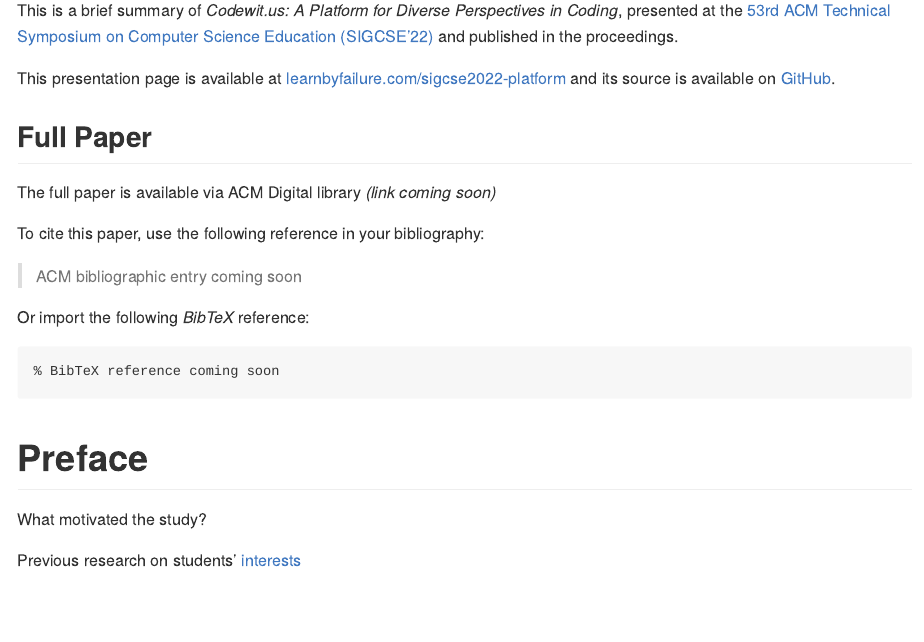
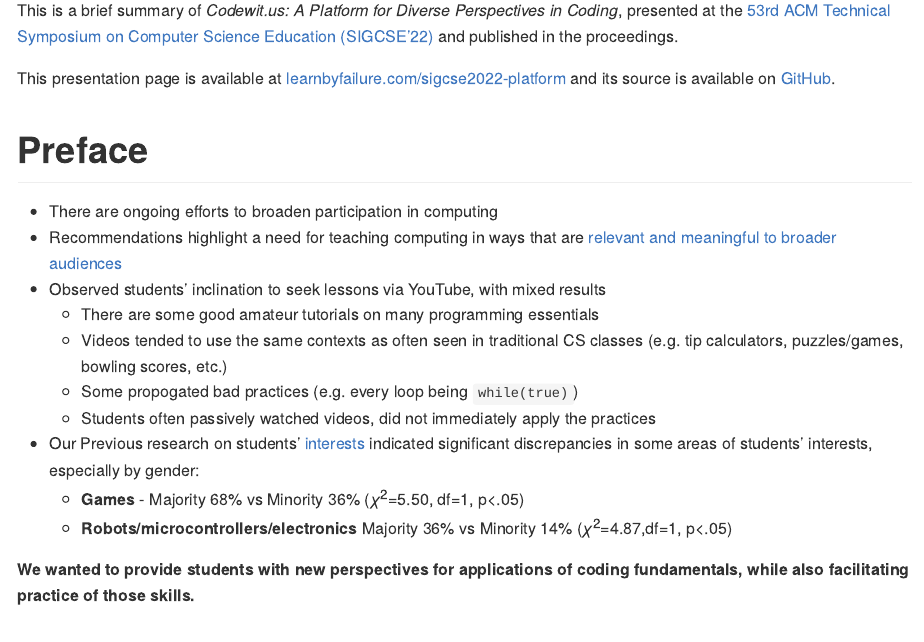
Before and after one commit to kbuffardi/sigcse2022-platform, an R Markdown document (index.Rmd): the page in a window 1100 px wide, from 150 px down. The pictures show the output file index.md that the author committed with the source, drawn offline in the style of GitHub.

Commit message:
Add Preface

````diff
--- a/index.Rmd
+++ b/index.Rmd
@@ -16,27 +16,20 @@
 
 This presentation page is available at [learnbyfailure.com/sigcse2022-platform](https://learnbyfailure.com/sigcse2022-platform/) and its source is available on [GitHub](https://github.com/kbuffardi/sigcse2022-platform/).
 
-## Full Paper
-
-The full paper is available via ACM Digital library *(link coming soon)*
-
-To cite this paper, use the following reference in your bibliography:
-
->
-> ACM bibliographic entry coming soon
->
-
-Or import the following *BibTeX* reference:
-
-```
-% BibTeX reference coming soon
-```
-
 # Preface
 
-What motivated the study?
+* There are ongoing efforts to broaden participation in computing
+* Recommendations highlight a need for teaching computing in ways that are [relevant and meaningful to broader audiences](https://doi.org/10.1145/3502870.3506568)
+* Observed students' inclination to seek lessons via YouTube, with mixed results
+  * There are some good amateur tutorials on many programming essentials
+  * Videos tended to use the same contexts as often seen in traditional CS classes (e.g. tip calculators, puzzles/games, bowling scores, etc.)
+  * Some propogated bad practices (e.g. every loop being `while(true)`)
+  * Students often passively watched videos, did not immediately apply the practices
+* Our Previous research on students' [interests](../interests/) indicated significant discrepancies in some areas of students' interests, especially by gender:
+  * **Games** - Majority 68% vs Minority 36% ($\chi$^2^=5.50, df=1, p<.05)
+  * **Robots/microcontrollers/electronics** Majority 36% vs Minority 14% ($\chi$^2^=4.87,df=1, p<.05)
 
-Previous research on students' [interests](../interests/)
+**We wanted to provide students with new perspectives for applications of coding fundamentals, while also facilitating practice of those skills.**
 
 # Developing Learning Materials
 
````
Also changed, not shown: index.md, index.Rmd (16 more changed lines).
